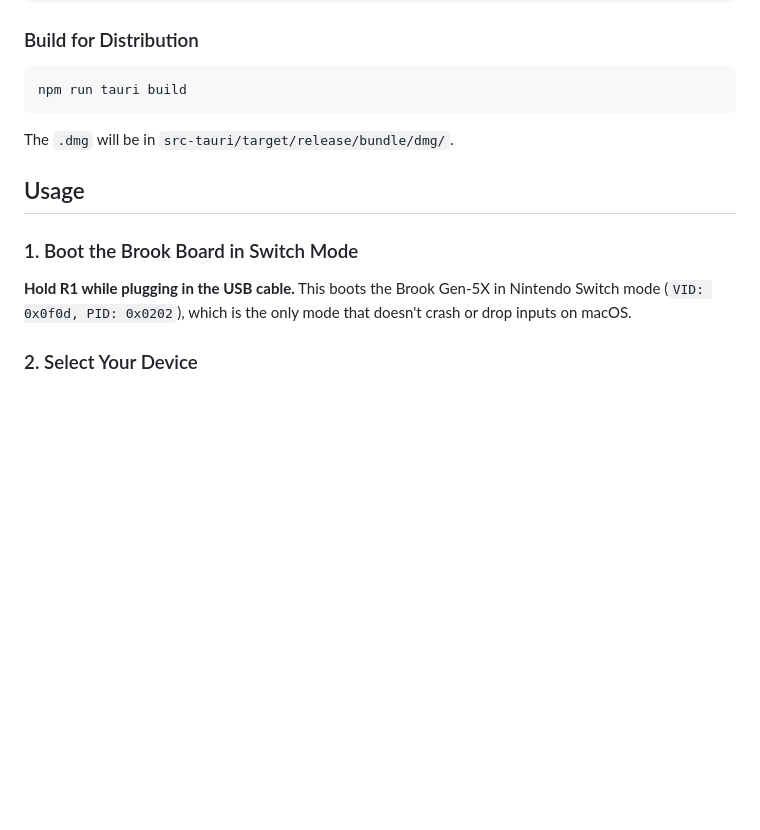
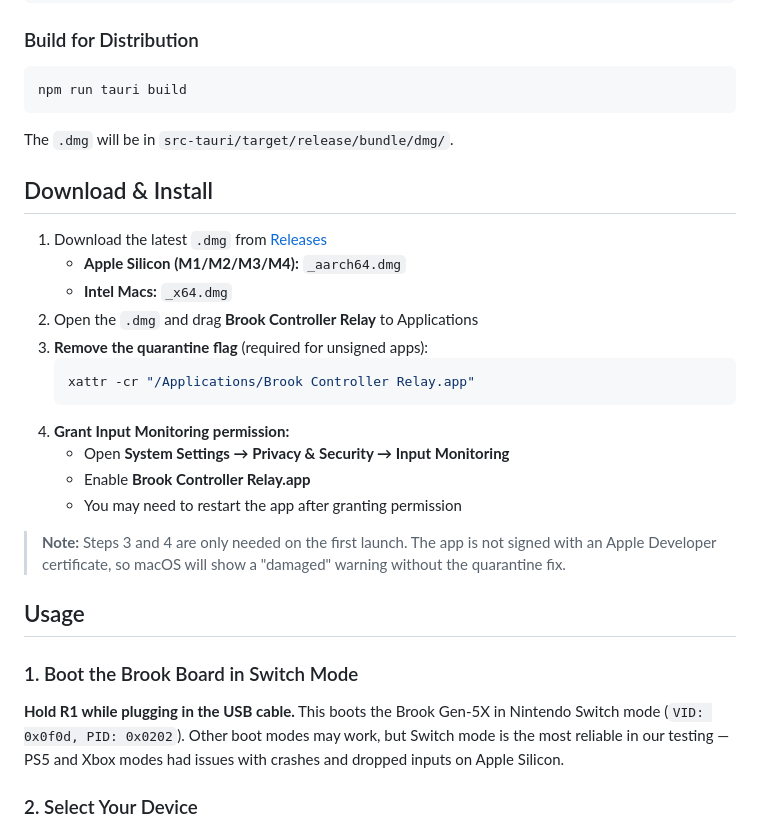
Before and after one commit to thiagoteles/brook-controller-relay, a Markdown page: README.md, the part around the change. Drawn GitHub-style; blank space fills up the shorter version.

Commit message:
docs: add installation instructions and clarify device mode recommendations in README

````diff
--- a/README.md
+++ b/README.md
@@ -59,11 +59,28 @@ npm run tauri build
 
 The `.dmg` will be in `src-tauri/target/release/bundle/dmg/`.
 
+## Download & Install
+
+1. Download the latest `.dmg` from [Releases](https://github.com/thiagoteles/brook-controller-relay/releases)
+   - **Apple Silicon (M1/M2/M3/M4):** `_aarch64.dmg`
+   - **Intel Macs:** `_x64.dmg`
+2. Open the `.dmg` and drag **Brook Controller Relay** to Applications
+3. **Remove the quarantine flag** (required for unsigned apps):
+   ```bash
+   xattr -cr "/Applications/Brook Controller Relay.app"
+   ```
+4. **Grant Input Monitoring permission:**
+   - Open **System Settings → Privacy & Security → Input Monitoring**
+   - Enable **Brook Controller Relay.app**
+   - You may need to restart the app after granting permission
+
+> **Note:** Steps 3 and 4 are only needed on the first launch. The app is not signed with an Apple Developer certificate, so macOS will show a "damaged" warning without the quarantine fix.
+
 ## Usage
 
 ### 1. Boot the Brook Board in Switch Mode
 
-**Hold R1 while plugging in the USB cable.** This boots the Brook Gen-5X in Nintendo Switch mode (`VID: 0x0f0d, PID: 0x0202`), which is the only mode that doesn't crash or drop inputs on macOS.
+**Hold R1 while plugging in the USB cable.** This boots the Brook Gen-5X in Nintendo Switch mode (`VID: 0x0f0d, PID: 0x0202`). Other boot modes may work, but Switch mode is the most reliable in our testing — PS5 and Xbox modes had issues with crashes and dropped inputs on Apple Silicon.
 
 ### 2. Select Your Device
 
````
